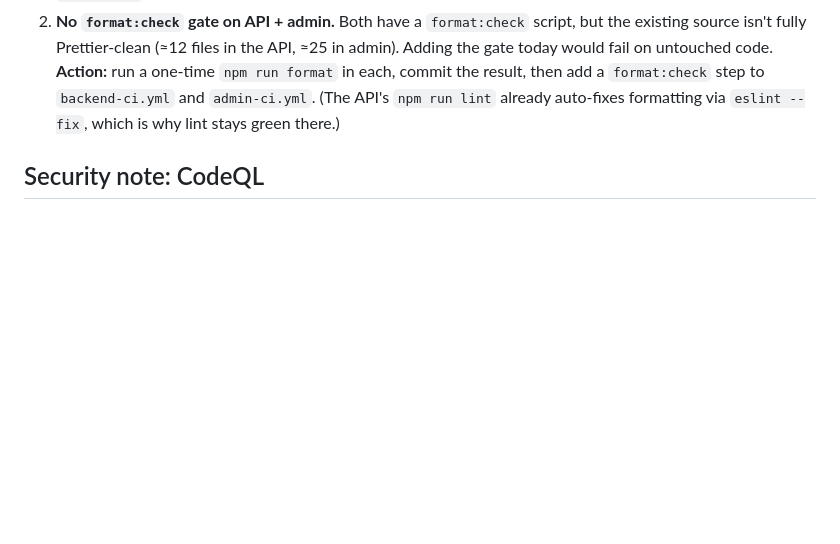
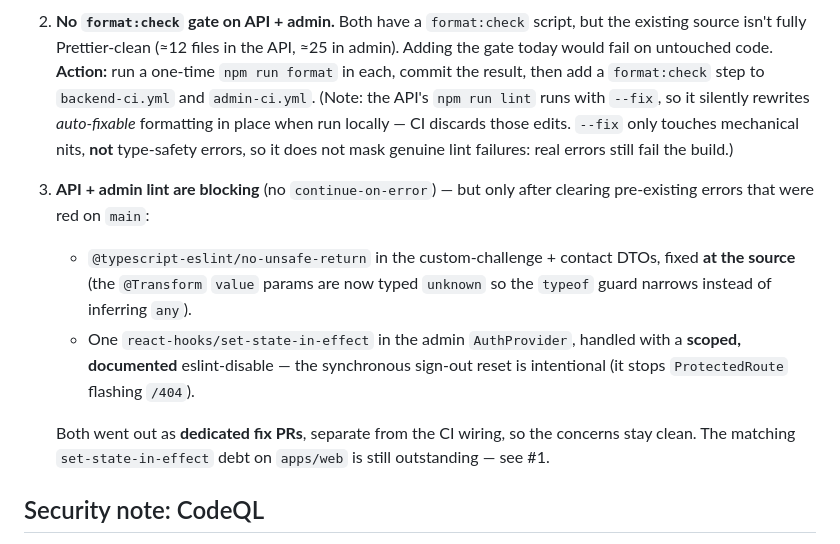
Before and after one commit to charangudla/Streakwell, a Markdown page: docs/ci-testing.md, the part around the change. Drawn GitHub-style; blank space fills up the shorter version.

Commit message:
docs(ci): correct lint-status notes in CI strategy guide
The guide implied API lint stayed green purely because `eslint --fix`
auto-formats, and treated API/admin lint as already-passing. Neither was
true: both had real, un-fixable lint errors red on main
(no-unsafe-return in DTOs; set-state-in-effect in AuthProvider). Correct
the `--fix` note (it only fixes mechanical nits, never type-safety
errors) and record that the API + admin lint gates are blocking and were
made green by clearing those errors in dedicated fix PRs.

Co-Authored-By: Claude Opus 4.7 <noreply@anthropic.com>

```diff
--- a/docs/ci-testing.md
+++ b/docs/ci-testing.md
@@ -83,8 +83,22 @@ pre-existing debt. Each should be tightened to *blocking* once cleared.
    the API, ≈25 in admin). Adding the gate today would fail on untouched code.
    **Action:** run a one-time `npm run format` in each, commit the result,
    then add a `format:check` step to `backend-ci.yml` and `admin-ci.yml`.
-   (The API's `npm run lint` already auto-fixes formatting via
-   `eslint --fix`, which is why lint stays green there.)
+   (Note: the API's `npm run lint` runs with `--fix`, so it silently rewrites
+   *auto-fixable* formatting in place when run locally — CI discards those
+   edits. `--fix` only touches mechanical nits, **not** type-safety errors, so
+   it does not mask genuine lint failures: real errors still fail the build.)
+3. **API + admin lint are blocking** (no `continue-on-error`) — but only after
+   clearing pre-existing errors that were red on `main`:
+   - `@typescript-eslint/no-unsafe-return` in the custom-challenge + contact
+     DTOs, fixed **at the source** (the `@Transform` `value` params are now
+     typed `unknown` so the `typeof` guard narrows instead of inferring `any`).
+   - One `react-hooks/set-state-in-effect` in the admin `AuthProvider`, handled
+     with a **scoped, documented** eslint-disable — the synchronous sign-out
+     reset is intentional (it stops `ProtectedRoute` flashing `/404`).
+
+   Both went out as **dedicated fix PRs**, separate from the CI wiring, so the
+   concerns stay clean. The matching `set-state-in-effect` debt on `apps/web`
+   is still outstanding — see #1.
 
 ## Security note: CodeQL
 
```
